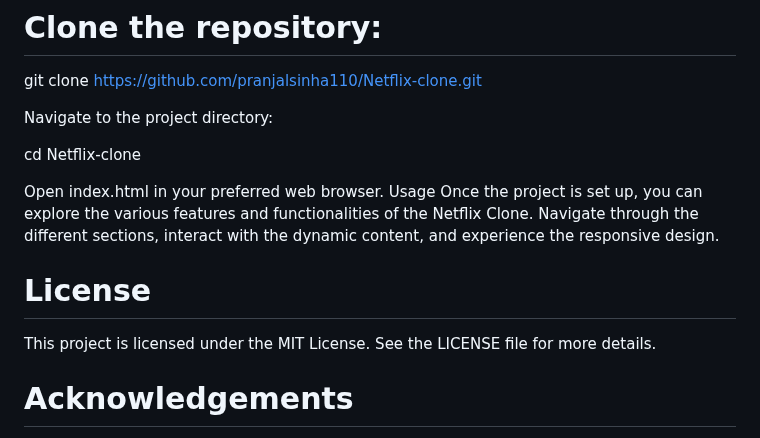
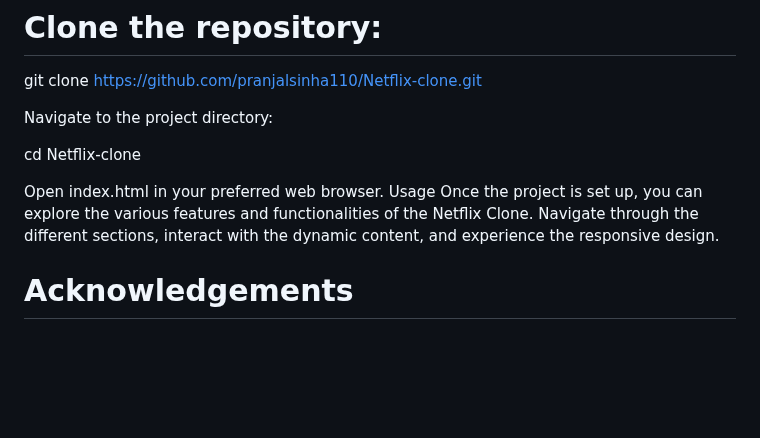
Before and after one commit to Pranjalsinha110/Netflix-Clone, a Markdown page: README.md, the part around the change. Rendered like a GitHub page; blank space fills up the shorter version.

```diff
--- a/README.md
+++ b/README.md
@@ -65,8 +65,6 @@ cd Netflix-clone
 Open index.html in your preferred web browser.
 Usage
 Once the project is set up, you can explore the various features and functionalities of the Netflix Clone. Navigate through the different sections, interact with the dynamic content, and experience the responsive design.
-# License
-This project is licensed under the MIT License. See the LICENSE file for more details.
 
 # Acknowledgements
 Thanks to the open-source community for their invaluable resources and support.
```
